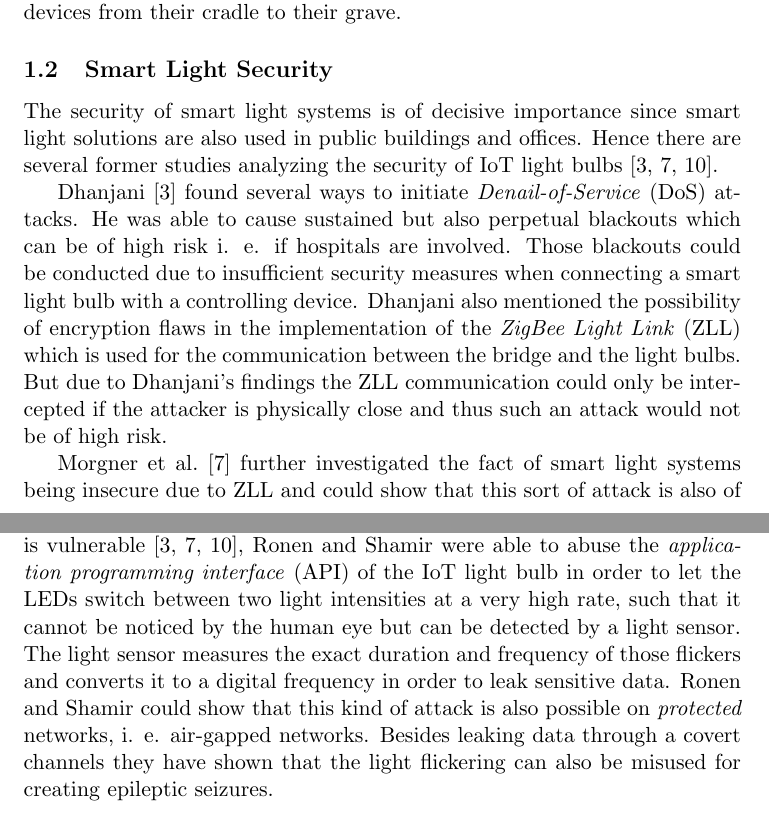
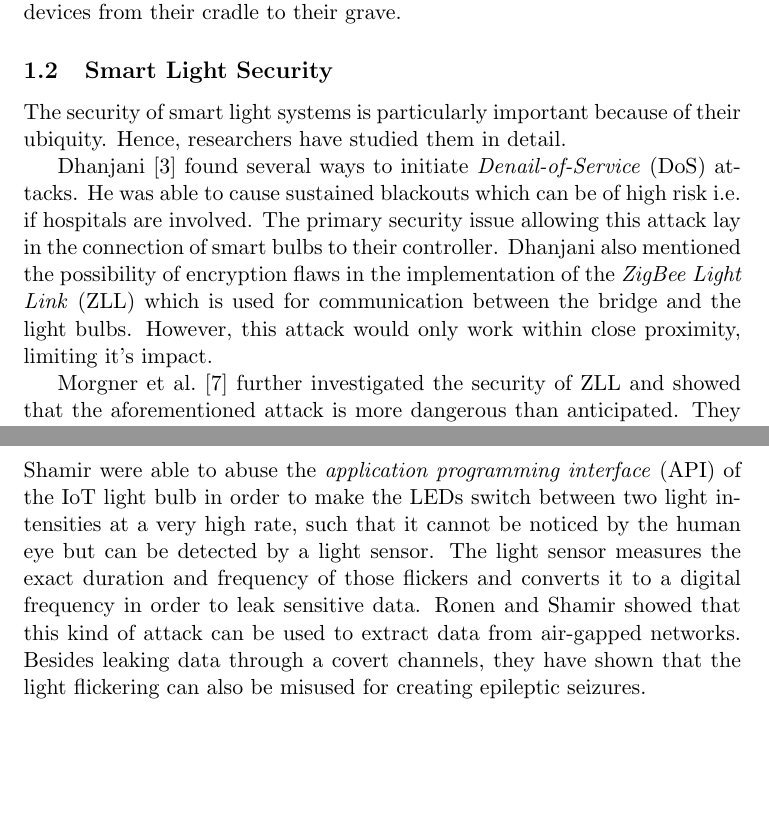
Before and after one commit to clawoflight/2018S_IS2, a LaTeX document (related_work_paper/paper.tex): two parts of pages 1 and 3 of 5, joined at a grey line, cut so that both start at the same text, the shorter picture padded with empty space. Compiled offline with pdfLaTeX.

Commit message:
rwp: proofread and shorten your sections

```diff
--- a/related_work_paper/paper.tex
+++ b/related_work_paper/paper.tex
@@ -26,12 +26,17 @@
 	Restuccia~et~al.~\cite{Restuccia:2018:SITNPaRC} % General
 	recently provided a very good analysis and taxonomy of the systematic problems and future challenges of IoT security. The paper strongly advocates for security by design of connected devices from their cradle to their grave.
 
-	\subsection{Smart Light Security}% TODO - check and ev shorten
+	\subsection{Smart Light Security}% NOTE: proofread and shortened.
 	\label{sub:smart_light_security}
-	The security of smart light systems is of decisive importance since smart light solutions are also used in public buildings and offices. Hence there are several former studies analyzing the security of IoT light bulbs~\cite{Dhanjani:2013:HLSEPHPWLS, Morgner:2016:AYBBUICSSCLS, Ronen:2018:IGNCZCR}.
+	The security of smart light systems is particularly important because of their ubiquity. Hence, researchers have studied them in detail.
+%	The security of smart light systems is of decisive importance since smart light solutions are also used in public buildings and offices. Hence there are several former studies analyzing the security of IoT light bulbs~\cite{Dhanjani:2013:HLSEPHPWLS, Morgner:2016:AYBBUICSSCLS, Ronen:2018:IGNCZCR}.
 
 	% Light bulbs
-	Dhanjani~\cite{Dhanjani:2013:HLSEPHPWLS} found several ways to initiate \textit{Denail-of-Service}~(DoS) attacks. He was able to cause sustained but also perpetual blackouts which can be of high risk i. e. if hospitals are involved. Those blackouts could be conducted due to insufficient security measures when connecting a smart light bulb with a controlling device. Dhanjani also mentioned the possibility of encryption flaws in the implementation of the \textit{ZigBee Light Link}~(ZLL) which is used for the communication between the bridge and the light bulbs. But due to Dhanjani's findings the ZLL communication could only be intercepted if the attacker is physically close and thus such an attack would not be of high risk.
+	Dhanjani~\cite{Dhanjani:2013:HLSEPHPWLS} found several ways to initiate \textit{Denail-of-Service}~(DoS) attacks.
+	He was able to cause sustained blackouts which can be of high risk i.e.\ if hospitals are involved.
+	The primary security issue allowing this attack lay in the connection of smart bulbs to their controller.
+	Dhanjani also mentioned the possibility of encryption flaws in the implementation of the \textit{ZigBee Light Link}~(ZLL) which is used for communication between the bridge and the light bulbs. However, this attack would only work within close proximity, limiting it's impact.
 
 	% Light bulbs & ZLL
-	Morgner~et~al.~\cite{Morgner:2016:AYBBUICSSCLS} further investigated the fact of smart light systems being insecure due to ZLL and could show that this sort of attack is also of high importance. They were able to control ZLL-certified light bulbs from a distance over 15 to 36 meters. Their research prove and particularized Dhanjani's~\cite{Dhanjani:2013:HLSEPHPWLS} findings that exploitable vulnerabilities exist by the design of the ZLL standard. The ZLL standard provides the so called \textit{touchlink~commissioning} which employs a global ZLL master key to secure the setup process. This master key was leaked in 2015~\cite{Morgner:2016:AYBBUICSSCLS} and ever since the touchlink procedure is considered to be insecure. Due to the flaws in the touchlink specification Morgner~et~al. were able to introduce a new network key which was then accepted by all connected light bulbs which further allowed the authors to send malicious commands.
+	Morgner~et~al.~\cite{Morgner:2016:AYBBUICSSCLS} further investigated the security of ZLL and showed that the aforementioned attack is more dangerous than anticipated.
+	They were able to control ZLL-certified light bulbs from a distance over 15 to 36 meters.
@@ -59,2 +70 @@
 	\label{sec:functionality_extending_attacks}
-	The most interesting sort of attack is the so called \textit{Functionality-Extending~Attack} where an attacker uses the IoT lightbulb for other purposes than illumination. In particular an attacker can use light~emitting~diodes~(LEDs) for an optical wireless communication system, which was elaborated several years ago~\cite{Komine:2004:FAfVLCSuLL, Elgala:2007:OVLWCBoWL}. Since smart light solutions use LEDs, Ronen~and~Shamir~\cite{Ronen:2016:EFAIDCSL} were able to create a covert communication channel in association with their security analysis of IoT devices. As the setup process of an IoT light bulb is vulnerable~\cite{Dhanjani:2013:HLSEPHPWLS, Morgner:2016:AYBBUICSSCLS, Ronen:2018:IGNCZCR}, Ronen and Shamir were able to abuse the \textit{application~programming~interface}~(API) of the IoT light bulb in order to let the LEDs switch between two light intensities at a very high rate, such that it cannot be noticed by the human eye but can be detected by a light sensor. The light sensor measures the exact duration and frequency of those flickers and converts it to a digital frequency in order to leak sensitive data. Ronen and Shamir could show that this kind of attack is also possible on \textit{protected} networks, i. e. air-gapped networks. Besides leaking data through a covert channels they have shown that the light flickering can also be misused for creating epileptic seizures.
@@ -61,3 +74,9 @@
+	As the setup process of an IoT light bulb is vulnerable~\cite{Dhanjani:2013:HLSEPHPWLS, Morgner:2016:AYBBUICSSCLS, Ronen:2018:IGNCZCR}, Ronen and Shamir were able to abuse the \textit{application~programming~interface}~(API) of the IoT light bulb in order to make the LEDs switch between two light intensities at a very high rate, such that it cannot be noticed by the human eye but can be detected by a light sensor. % TODO: Not sure about that sentence. The setup vulnerability is more of an added problem, no?
+	% The core issue is that the LEDs can change brightness faster than 60Hz, which shouldn't be necessary or allowed (c.f. the fact that newer HUEs cannot flicker very fast).
+	% The other attack directly measured the PWM duty cycle, nothing can be done about that. That's why the second attack would still work.
+	The light sensor measures the exact duration and frequency of those flickers and converts it to a digital frequency in order to leak sensitive data.
+	Ronen and Shamir showed that this kind of attack can be used to extract data from air-gapped networks.
+	Besides leaking data through a covert channels, they have shown that the light flickering can also be misused for creating epileptic seizures.
 
 	\newpage
 
```
Also changed, not shown: related_work_paper/paper.pdf, related_work_paper/paper.tex (13 more changed lines).
